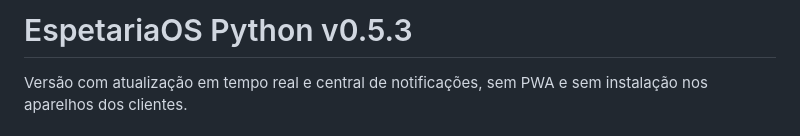
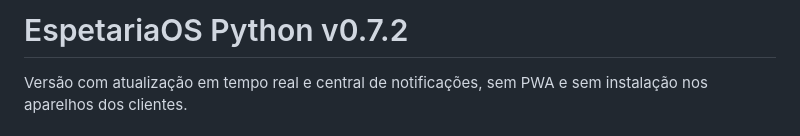
Before and after one commit to CRISGON007/EspetariaOS, a Markdown page: README.md, the part around the change. Drawn GitHub-style.

Commit message:
docs: atualiza README para v0.7.2

```diff
--- a/README.md
+++ b/README.md
@@ -1,4 +1,4 @@
-# EspetariaOS Python v0.5.3
+# EspetariaOS Python v0.7.2
 
 Versão com atualização em tempo real e central de notificações, sem PWA e sem instalação nos aparelhos dos clientes.
 
```
